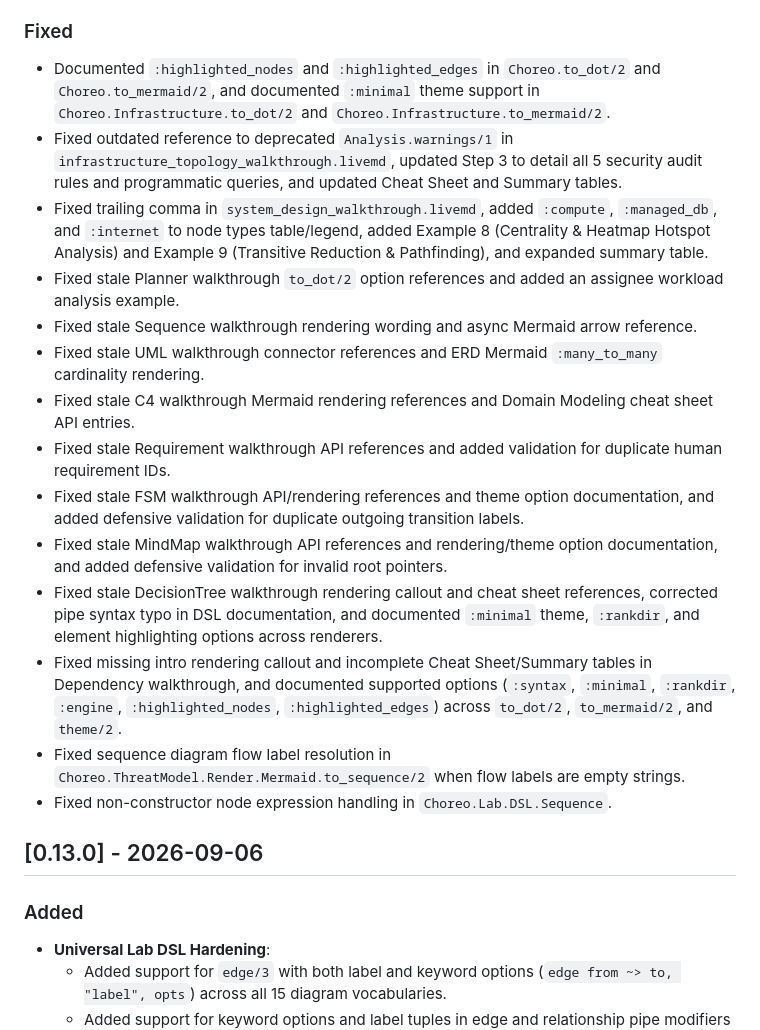
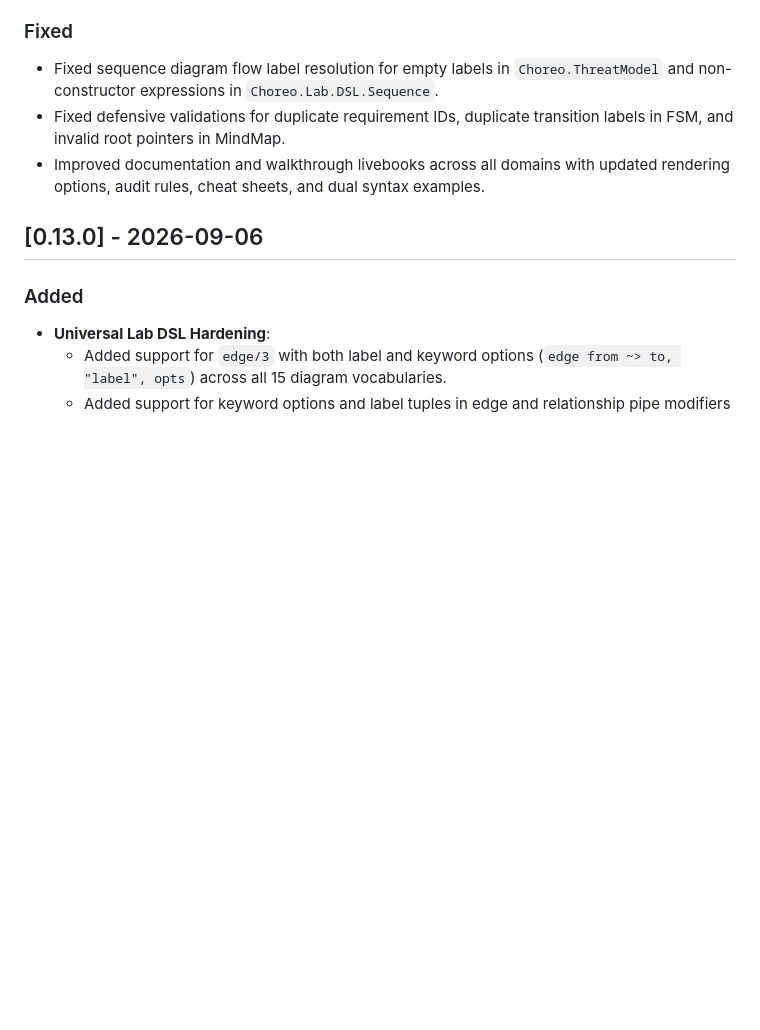
Before and after one commit to code-shoily/choreo, a Markdown page: CHANGELOG.md, the part around one of its changes. Drawn GitHub-style; blank space fills up the shorter version.

```diff
--- a/CHANGELOG.md
+++ b/CHANGELOG.md
@@ -26,20 +13,9 @@
 
 ### Fixed
 
-- Documented `:highlighted_nodes` and `:highlighted_edges` in `Choreo.to_dot/2` and `Choreo.to_mermaid/2`, and documented `:minimal` theme support in `Choreo.Infrastructure.to_dot/2` and `Choreo.Infrastructure.to_mermaid/2`.
-- Fixed outdated reference to deprecated `Analysis.warnings/1` in `infrastructure_topology_walkthrough.livemd`, updated Step 3 to detail all 5 security audit rules and programmatic queries, and updated Cheat Sheet and Summary tables.
-- Fixed trailing comma in `system_design_walkthrough.livemd`, added `:compute`, `:managed_db`, and `:internet` to node types table/legend, added Example 8 (Centrality & Heatmap Hotspot Analysis) and Example 9 (Transitive Reduction & Pathfinding), and expanded summary table.
-- Fixed stale Planner walkthrough `to_dot/2` option references and added an assignee workload analysis example.
-- Fixed stale Sequence walkthrough rendering wording and async Mermaid arrow reference.
-- Fixed stale UML walkthrough connector references and ERD Mermaid `:many_to_many` cardinality rendering.
-- Fixed stale C4 walkthrough Mermaid rendering references and Domain Modeling cheat sheet API entries.
-- Fixed stale Requirement walkthrough API references and added validation for duplicate human requirement IDs.
-- Fixed stale FSM walkthrough API/rendering references and theme option documentation, and added defensive validation for duplicate outgoing transition labels.
-- Fixed stale MindMap walkthrough API references and rendering/theme option documentation, and added defensive validation for invalid root pointers.
-- Fixed stale DecisionTree walkthrough rendering callout and cheat sheet references, corrected pipe syntax typo in DSL documentation, and documented `:minimal` theme, `:rankdir`, and element highlighting options across renderers.
-- Fixed missing intro rendering callout and incomplete Cheat Sheet/Summary tables in Dependency walkthrough, and documented supported options (`:syntax`, `:minimal`, `:rankdir`, `:engine`, `:highlighted_nodes`, `:highlighted_edges`) across `to_dot/2`, `to_mermaid/2`, and `theme/2`.
-- Fixed sequence diagram flow label resolution in `Choreo.ThreatModel.Render.Mermaid.to_sequence/2` when flow labels are empty strings.
-- Fixed non-constructor node expression handling in `Choreo.Lab.DSL.Sequence`.
+- Fixed sequence diagram flow label resolution for empty labels in `Choreo.ThreatModel` and non-constructor expressions in `Choreo.Lab.DSL.Sequence`.
+- Fixed defensive validations for duplicate requirement IDs, duplicate transition labels in FSM, and invalid root pointers in MindMap.
+- Improved documentation and walkthrough livebooks across all domains with updated rendering options, audit rules, cheat sheets, and dual syntax examples.
 
 ## [0.13.0] - 2026-09-06
 
```
Also changed, not shown: other parts of CHANGELOG.md (+6 -19 lines).
